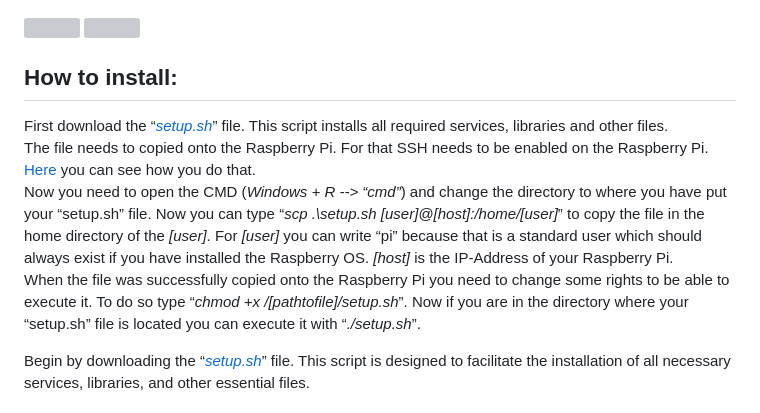
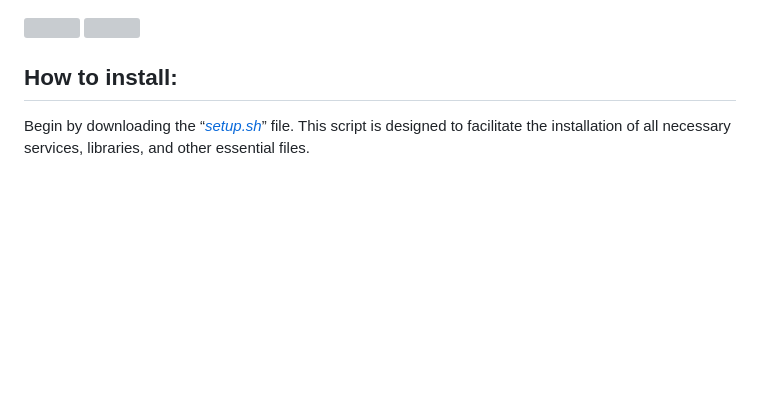
Before and after one commit to l3pic/zeitstempeluhr, a Markdown page: README.md, the part around the change. Drawn GitHub-style; blank space fills up the shorter version; grey boxes are pictures that could not be loaded.

```diff
--- a/README.md
+++ b/README.md
@@ -22,24 +22,6 @@ You will require 220 Ω resistors for both LEDs. As for the LCD display, you'll
 <img src="https://github.com/l3pic/zeitstempeluhr/assets/43809826/a2cc2858-8749-4952-968d-76d5a2dd40de" height="400px">
 
 ## How to install:<br>
-First download the “_[setup.sh](https://github.com/l3pic/zeitstempeluhr/blob/6ad1e21299b0d6f92adeb337b7bd7ac15bc547a1/setup.sh)_” file. This script installs all required services, libraries and
-other files.<br>
-The file needs to copied onto the Raspberry Pi. For that SSH needs to be enabled on the
-Raspberry Pi. [Here](https://www.elektronik-kompendium.de/sites/raspberry-pi/1906281.htm) you can see how you do that.<br>
-Now you need to open the CMD (_Windows + R --> “cmd”_) and change the directory to
-where you have put your “setup.sh” file. Now you can type
-“_scp .\setup.sh [user]@[host]:/home/[user]_” to copy the file in the home directory of
-the _[user]_. For _[user]_ you can write “pi” because that is a standard user which should
-always exist if you have installed the Raspberry OS. _[host]_ is the IP-Address of your
-Raspberry Pi.<br>
-When the file was successfully copied onto the Raspberry Pi you need to change some
-rights to be able to execute it. To do so type “_chmod +x /[pathtofile]/setup.sh_”.
-Now if you are in the directory where your “setup.sh” file is located you can execute it with
-“_./setup.sh_”.
-
-
-
-
 Begin by downloading the “_[setup.sh](https://github.com/l3pic/zeitstempeluhr/blob/6ad1e21299b0d6f92adeb337b7bd7ac15bc547a1/setup.sh)_” file. This script is designed to facilitate the installation of all necessary services, libraries, and other essential files.<br>
 <br>
 To proceed, copy the downloaded file onto the Raspberry Pi device. To achieve this, you'll need to enable SSH on the Raspberry Pi. You can find instructions on how to enable SSH [here](https://www.elektronik-kompendium.de/sites/raspberry-pi/1906281.htm).<br>
```
